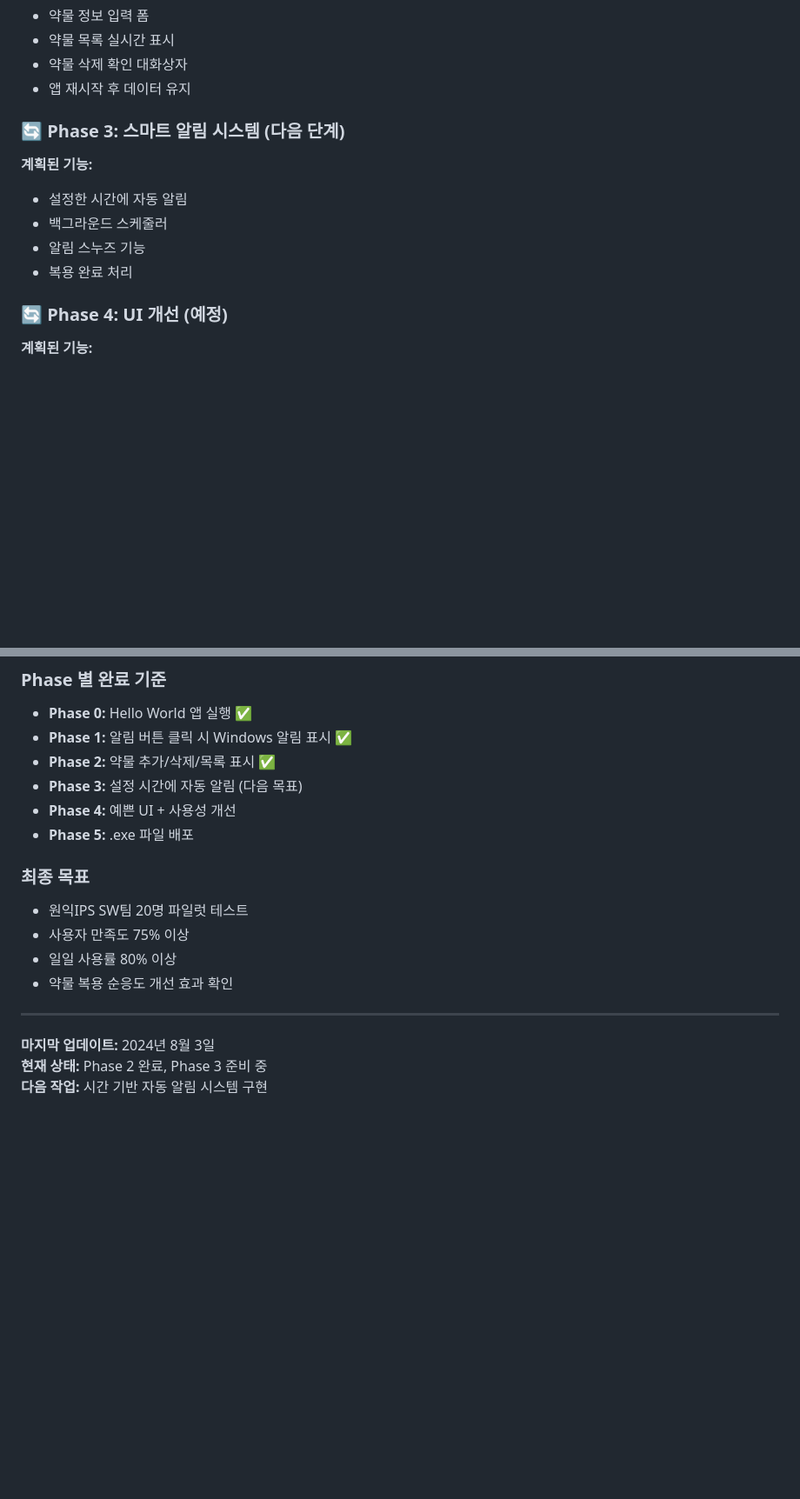
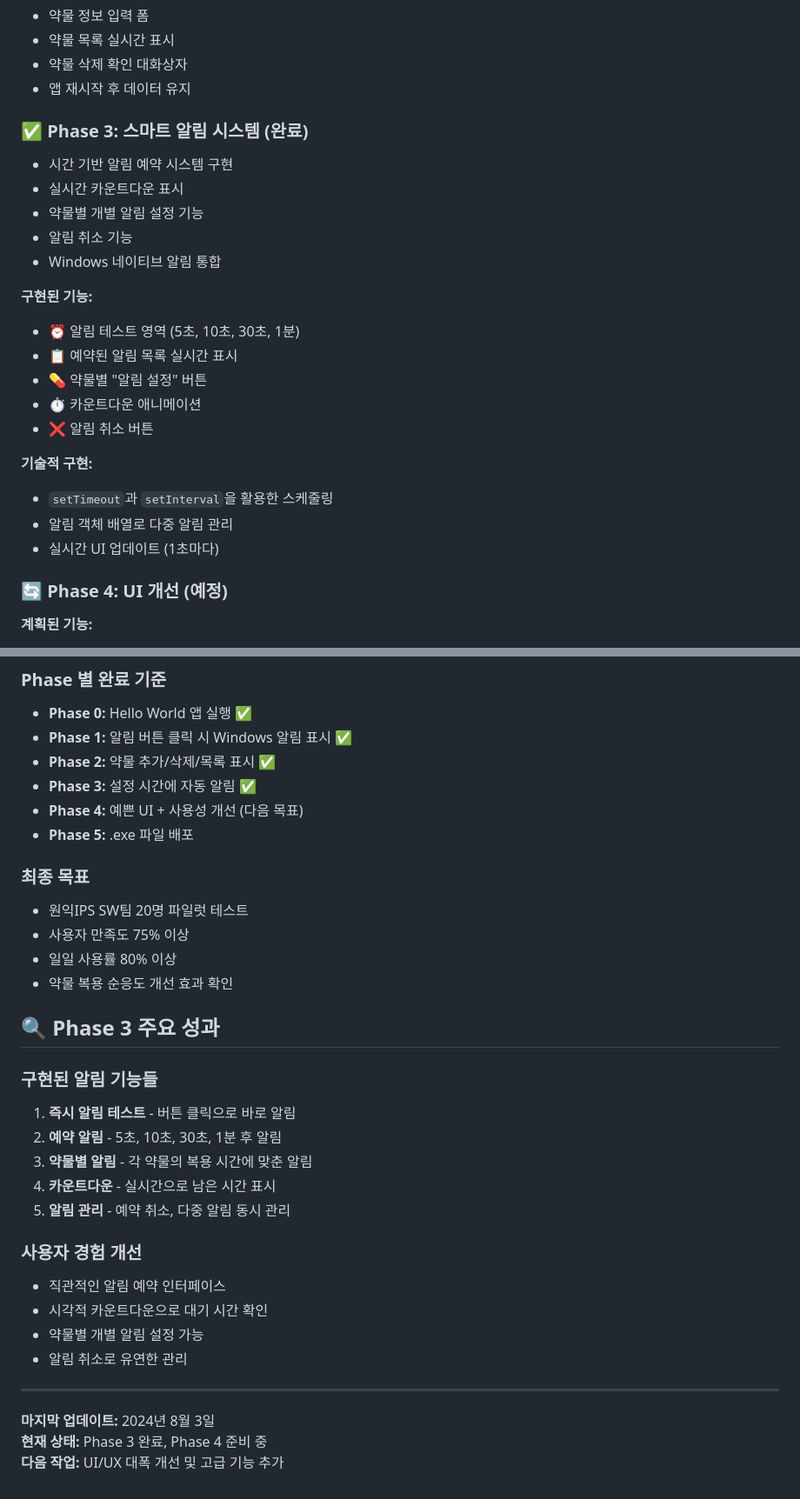
Before and after one commit to ohjihoon05/wonik-health, a Markdown page: CLAUDE.md, 2 parts joined by grey strips. Shown at 87% size. Drawn GitHub-style; blank space fills up the shorter version.

```diff
--- a/CLAUDE.md
+++ b/CLAUDE.md
@@ -47,12 +47,24 @@
 - 약물 삭제 확인 대화상자
 - 앱 재시작 후 데이터 유지
 
-### 🔄 **Phase 3: 스마트 알림 시스템** (다음 단계)
-**계획된 기능:**
-- 설정한 시간에 자동 알림
-- 백그라운드 스케줄러
-- 알림 스누즈 기능
-- 복용 완료 처리
+### ✅ **Phase 3: 스마트 알림 시스템** (완료)
+- 시간 기반 알림 예약 시스템 구현
+- 실시간 카운트다운 표시
+- 약물별 개별 알림 설정 기능
+- 알림 취소 기능
+- Windows 네이티브 알림 통합
+
+**구현된 기능:**
+- ⏰ 알림 테스트 영역 (5초, 10초, 30초, 1분)
+- 📋 예약된 알림 목록 실시간 표시
+- 💊 약물별 "알림 설정" 버튼
+- ⏱️ 카운트다운 애니메이션
+- ❌ 알림 취소 버튼
+
+**기술적 구현:**
+- `setTimeout`과 `setInterval`을 활용한 스케줄링
+- 알림 객체 배열로 다중 알림 관리
+- 실시간 UI 업데이트 (1초마다)
 
 ### 🔄 **Phase 4: UI 개선** (예정)
 **계획된 기능:**
@@ -234,8 +265,8 @@ function scheduleNotification(medication) {
 - **Phase 0:** Hello World 앱 실행 ✅
 - **Phase 1:** 알림 버튼 클릭 시 Windows 알림 표시 ✅
 - **Phase 2:** 약물 추가/삭제/목록 표시 ✅
-- **Phase 3:** 설정 시간에 자동 알림 (다음 목표)
-- **Phase 4:** 예쁜 UI + 사용성 개선
+- **Phase 3:** 설정 시간에 자동 알림 ✅
+- **Phase 4:** 예쁜 UI + 사용성 개선 (다음 목표)
 - **Phase 5:** .exe 파일 배포
 
 ### 최종 목표
@@ -244,8 +275,23 @@ function scheduleNotification(medication) {
 - 일일 사용률 80% 이상
 - 약물 복용 순응도 개선 효과 확인
 
+## 🔍 Phase 3 주요 성과
+
+### 구현된 알림 기능들
+1. **즉시 알림 테스트** - 버튼 클릭으로 바로 알림
+2. **예약 알림** - 5초, 10초, 30초, 1분 후 알림
+3. **약물별 알림** - 각 약물의 복용 시간에 맞춘 알림
+4. **카운트다운** - 실시간으로 남은 시간 표시
+5. **알림 관리** - 예약 취소, 다중 알림 동시 관리
+
+### 사용자 경험 개선
+- 직관적인 알림 예약 인터페이스
+- 시각적 카운트다운으로 대기 시간 확인
+- 약물별 개별 알림 설정 가능
+- 알림 취소로 유연한 관리
+
 ---
 
 **마지막 업데이트:** 2024년 8월 3일
-**현재 상태:** Phase 2 완료, Phase 3 준비 중
-**다음 작업:** 시간 기반 자동 알림 시스템 구현
+**현재 상태:** Phase 3 완료, Phase 4 준비 중
+**다음 작업:** UI/UX 대폭 개선 및 고급 기능 추가
```
Also changed, not shown: other parts of CLAUDE.md (+38 -19 lines).
